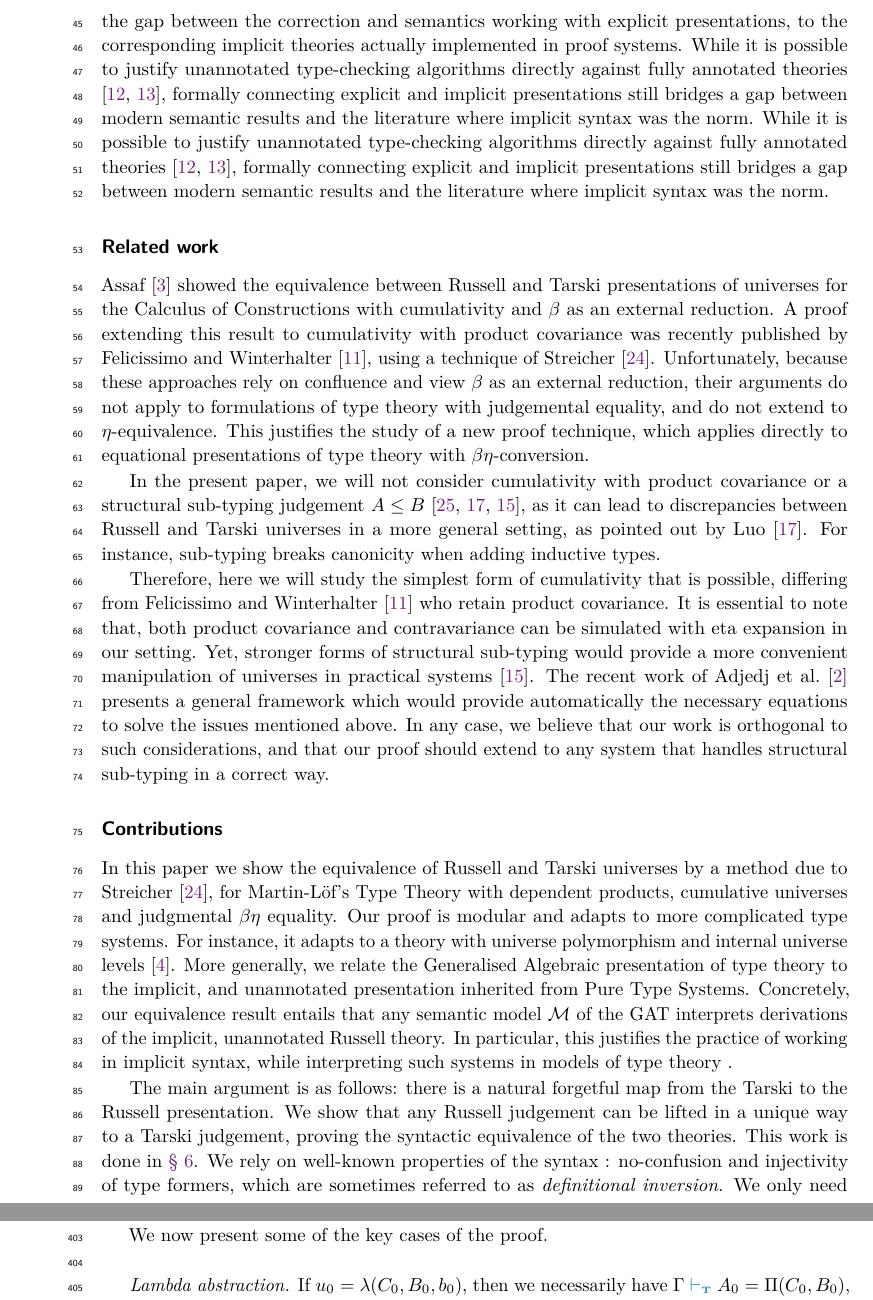
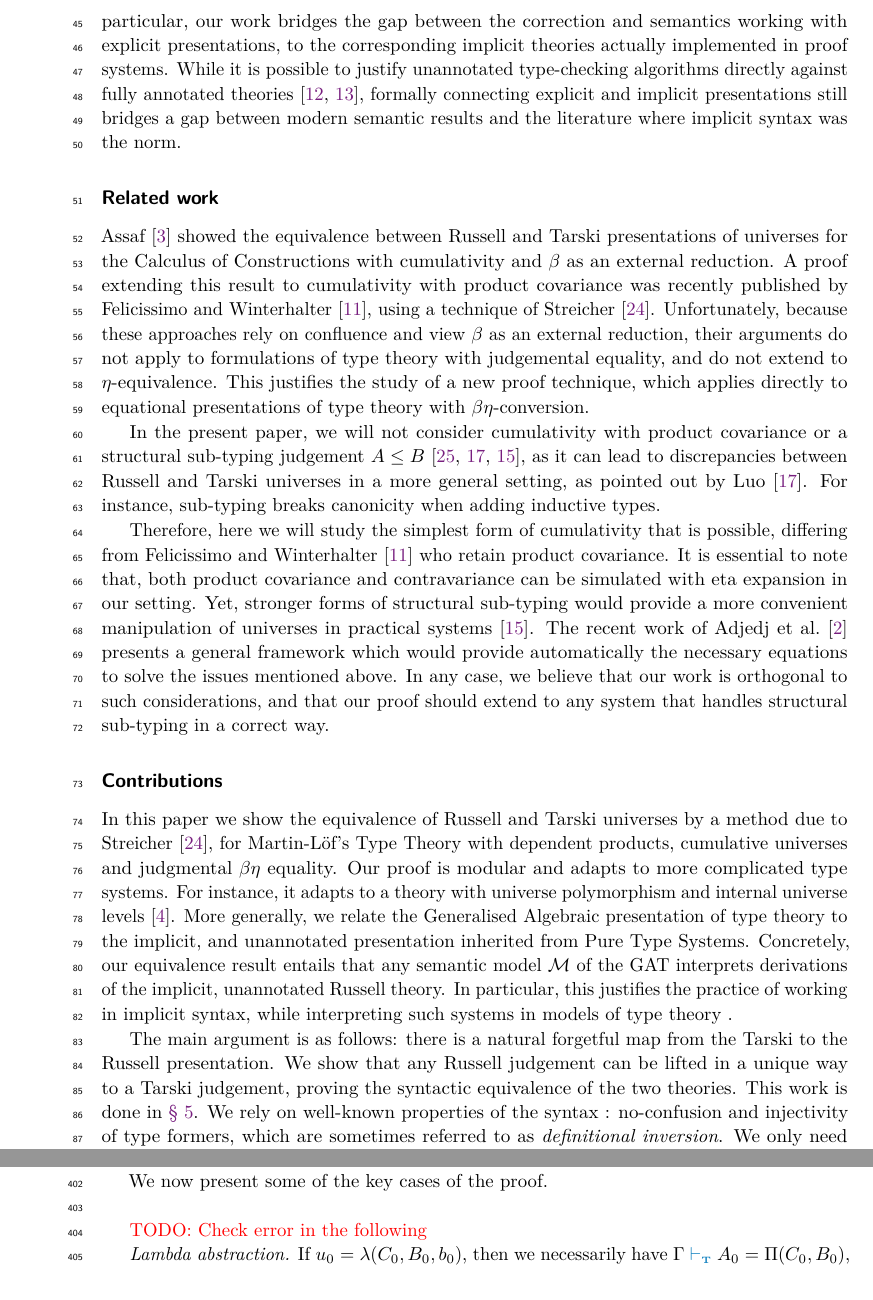
Before and after one commit to raphael-sterbac/Universes-Equivalence-Paper, a LaTeX paper (main.tex, which reads sections/introduction.tex, sections/universes.tex): two parts of pages 2 and 12 of 23, joined at a grey line, cut so that both start at the same text. Compiled offline with pdfLaTeX.

Commit message:
Few tweaks and added TODOs

```diff
--- a/sections/introduction.tex
+++ b/sections/introduction.tex
@@ -17,7 +17,6 @@ with Russell universes and unannotated syntax.  This would justify rigorously th
 and would legitimate interpreting such syntax in the usual models of type theory.
 In particular, our work bridges the gap between the correction and semantics working with explicit presentations, to the corresponding implicit theories actually implemented in proof systems.
 While it is possible to justify unannotated type-checking algorithms directly against fully annotated theories \cite{FelicissimoWinterhalter2025, GratzerBook}, formally connecting explicit and implicit presentations still bridges a gap between modern semantic results and the literature where implicit syntax was the norm.
-While it is possible to justify unannotated type-checking algorithms directly against fully annotated theories \cite{FelicissimoWinterhalter2025, GratzerBook}, formally connecting explicit and implicit presentations still bridges a gap between modern semantic results and the literature where implicit syntax was the norm.
 \noindent
 \paragraph*{Related work}
 Assaf \cite{assaf} showed the equivalence between Russell and Tarski presentations of universes for the Calculus of Constructions with cumulativity and $\beta$ as an external reduction. A proof extending this result to cumulativity with product covariance was recently published by Felicissimo and Winterhalter \cite{tiago-fscd}, using a technique of \citet{Streicher}. Unfortunately, because these approaches rely on confluence and view $\beta$ as an external reduction, their arguments do not apply to formulations of type theory with judgemental equality, and do not extend to $\eta$-equivalence. This justifies the study of a new proof technique, which applies directly to equational presentations of type theory with $\beta\eta$-conversion.
@@ -36,7 +35,7 @@ In particular, this justifies the practice of working in implicit syntax, while
 The main argument is as follows: there is a natural forgetful map from the Tarski to the
 Russell presentation. We show that any Russell judgement can be lifted in a unique way
 to a Tarski judgement, proving the syntactic equivalence of the two theories.
-This work is done in \zcref{sectionT2T2'}.
+This work is done in \zcref{sectionT1T2}.
 We rely on well-known properties of the syntax : no-confusion and injectivity of type formers, which are sometimes referred to as \textit{definitional inversion}.
 We only need them at the level of the generalised algebraic theory, and they will propagate along our equivalence results.
 This also differs from the technique of \citet{tiago-fscd}, which need injectivity for both theories.
--- a/sections/universes.tex
+++ b/sections/universes.tex
@@ -153,6 +153,8 @@ Thus, we shall prove the following lemma, which is one of the most technical res
 
     We now present some of the key cases of the proof.\\
 
+    \textcolor{red}{TODO: Check error in the following}
+
     \textit{Lambda abstraction.} If $u_0 = \lambda(C_0,B_0,b_0)$, then we necessarily have $\Gamma \vdashT A_0 = \Pi(C_0,B_0)$,
         and by inversion, the derivation $\Gamma \vdashT u_0 : A_0$ looks like :
 
```
Also changed, not shown: sections/substitution.tex (+2 -0 lines), sections/introduction.tex (6 more changed lines).
